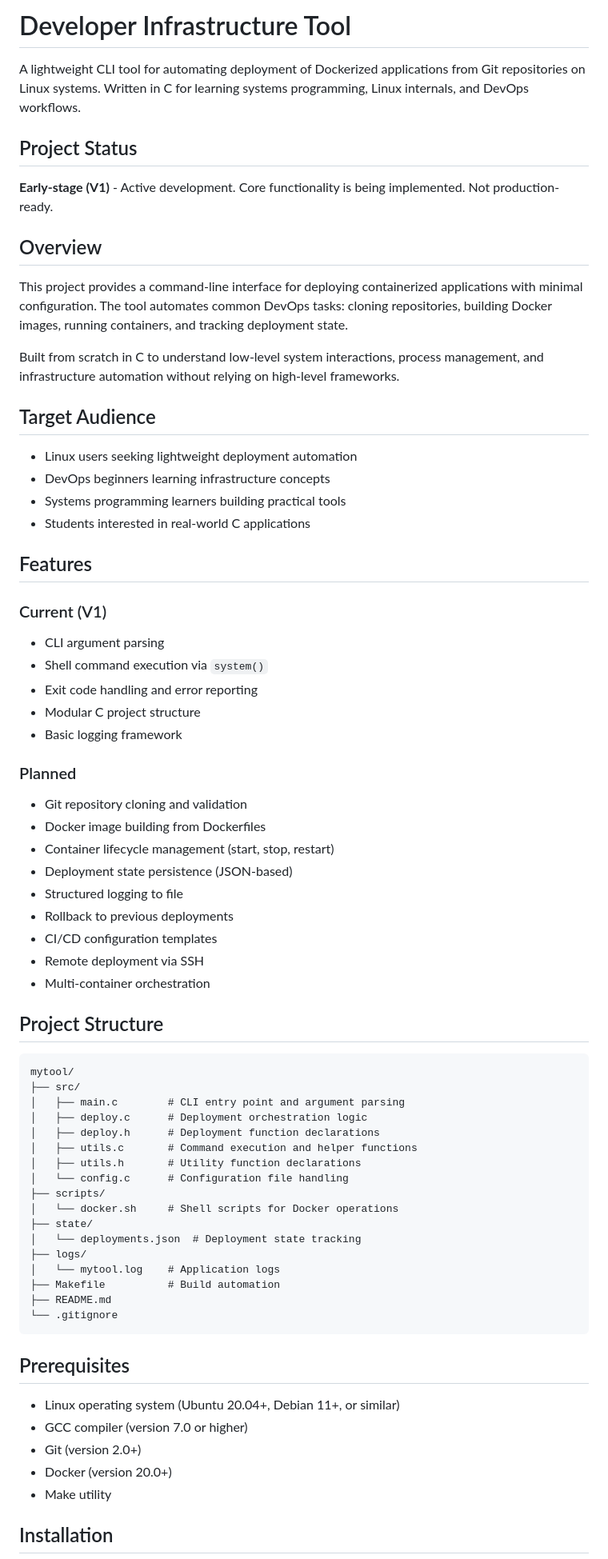
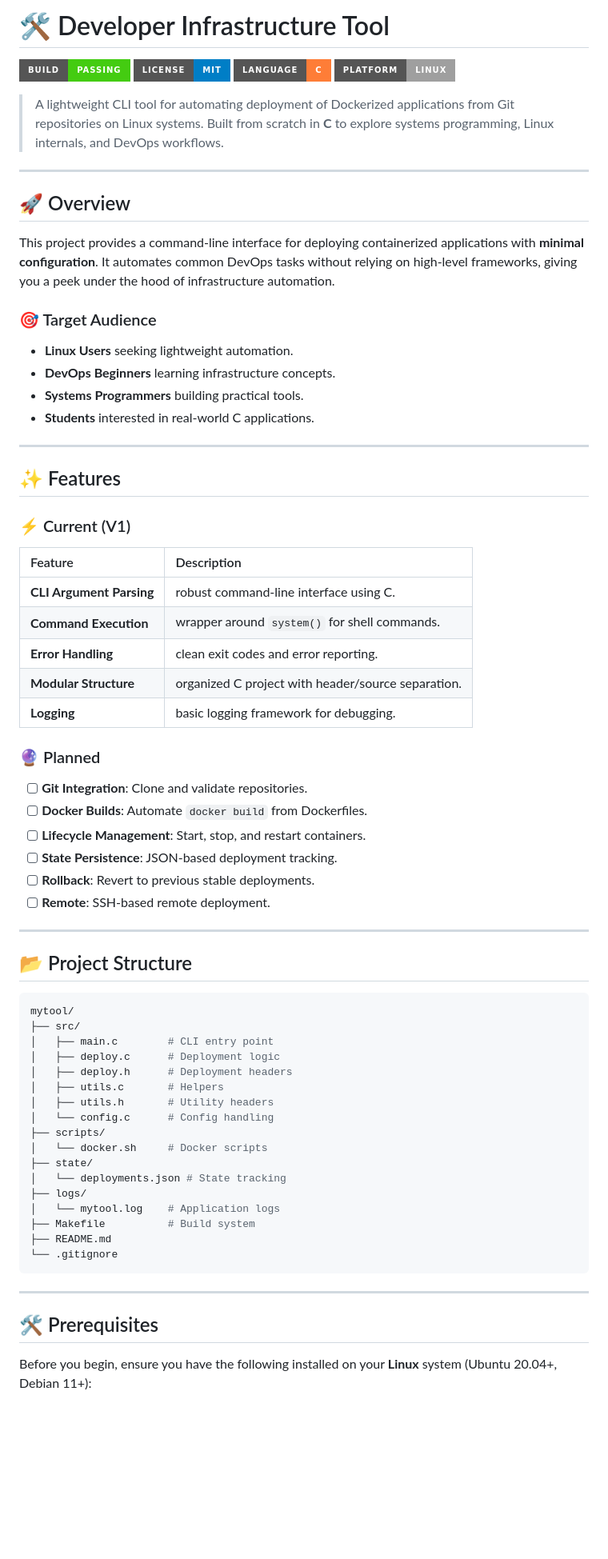
Before and after one commit to gauranga18/developer-infrastructure-tool, a Markdown page: README.md, the part around one of its changes. Shown at 80% size. Rendered like a GitHub page; badges without logos; blank space fills up the shorter version.

Commit message:
Revise README for clarity and additional details
Updated README to enhance project description, features, and usage instructions.

````diff
--- a/README.md
+++ b/README.md
@@ -1,74 +1,73 @@
-# Developer Infrastructure Tool
+# 🛠️ Developer Infrastructure Tool
 
-A lightweight CLI tool for automating deployment of Dockerized applications from Git repositories on Linux systems. Written in C for learning systems programming, Linux internals, and DevOps workflows.
+![Build Status](https://img.shields.io/badge/build-passing-brightgreen?style=for-the-badge)
+![License](https://img.shields.io/badge/license-MIT-blue?style=for-the-badge)
+![Language](https://img.shields.io/badge/language-C-orange?style=for-the-badge)
+![Platform](https://img.shields.io/badge/platform-Linux-lightgrey?style=for-the-badge)
 
-## Project Status
+> A lightweight CLI tool for automating deployment of Dockerized applications from Git repositories on Linux systems.
+> Built from scratch in **C** to explore systems programming, Linux internals, and DevOps workflows.
 
-**Early-stage (V1)** - Active development. Core functionality is being implemented. Not production-ready.
+---
 
-## Overview
+## 🚀 Overview
 
-This project provides a command-line interface for deploying containerized applications with minimal configuration. The tool automates common DevOps tasks: cloning repositories, building Docker images, running containers, and tracking deployment state.
+This project provides a command-line interface for deploying containerized applications with **minimal configuration**. It automates common DevOps tasks without relying on high-level frameworks, giving you a peek under the hood of infrastructure automation.
 
-Built from scratch in C to understand low-level system interactions, process management, and infrastructure automation without relying on high-level frameworks.
+### 🎯 Target Audience
+- **Linux Users** seeking lightweight automation.
+- **DevOps Beginners** learning infrastructure concepts.
+- **Systems Programmers** building practical tools.
+- **Students** interested in real-world C applications.
 
-## Target Audience
+---
 
-- Linux users seeking lightweight deployment automation
-- DevOps beginners learning infrastructure concepts
-- Systems programming learners building practical tools
-- Students interested in real-world C applications
+## ✨ Features
 
-## Features
+### ⚡ Current (V1)
+| Feature | Description |
+| :--- | :--- |
+| **CLI Argument Parsing** | robust command-line interface using C. |
+| **Command Execution** | wrapper around `system()` for shell commands. |
+| **Error Handling** | clean exit codes and error reporting. |
+| **Modular Structure** | organized C project with header/source separation. |
+| **Logging** | basic logging framework for debugging. |
 
-### Current (V1)
+### 🔮 Planned
+- [ ] **Git Integration**: Clone and validate repositories.
+- [ ] **Docker Builds**: Automate `docker build` from Dockerfiles.
+- [ ] **Lifecycle Management**: Start, stop, and restart containers.
+- [ ] **State Persistence**: JSON-based deployment tracking.
+- [ ] **Rollback**: Revert to previous stable deployments.
+- [ ] **Remote**: SSH-based remote deployment.
 
-- CLI argument parsing
-- Shell command execution via `system()`
-- Exit code handling and error reporting
-- Modular C project structure
-- Basic logging framework
+---
 
-### Planned
+## 📂 Project Structure
 
-- Git repository cloning and validation
-- Docker image building from Dockerfiles
-- Container lifecycle management (start, stop, restart)
-- Deployment state persistence (JSON-based)
-- Structured logging to file
-- Rollback to previous deployments
-- CI/CD configuration templates
-- Remote deployment via SSH
-- Multi-container orchestration
-
-## Project Structure
-```
+```bash
 mytool/
 ├── src/
-│   ├── main.c        # CLI entry point and argument parsing
-│   ├── deploy.c      # Deployment orchestration logic
-│   ├── deploy.h      # Deployment function declarations
-│   ├── utils.c       # Command execution and helper functions
-│   ├── utils.h       # Utility function declarations
-│   └── config.c      # Configuration file handling
+│   ├── main.c        # CLI entry point
+│   ├── deploy.c      # Deployment logic
+│   ├── deploy.h      # Deployment headers
+│   ├── utils.c       # Helpers
+│   ├── utils.h       # Utility headers
+│   └── config.c      # Config handling
 ├── scripts/
-│   └── docker.sh     # Shell scripts for Docker operations
+│   └── docker.sh     # Docker scripts
 ├── state/
-│   └── deployments.json  # Deployment state tracking
+│   └── deployments.json # State tracking
 ├── logs/
 │   └── mytool.log    # Application logs
-├── Makefile          # Build automation
+├── Makefile          # Build system
 ├── README.md
 └── .gitignore
 ```
 
-## Prerequisites
+---
 
-- Linux operating system (Ubuntu 20.04+, Debian 11+, or similar)
-- GCC compiler (version 7.0 or higher)
-- Git (version 2.0+)
-- Docker (version 20.0+)
-- Make utility
+## 🛠️ Prerequisites
 
-## Installation
+Before you begin, ensure you have the following installed on your **Linux** system (Ubuntu 20.04+, Debian 11+):
 
````
Also changed, not shown: other parts of README.md (+52 -89 lines).
